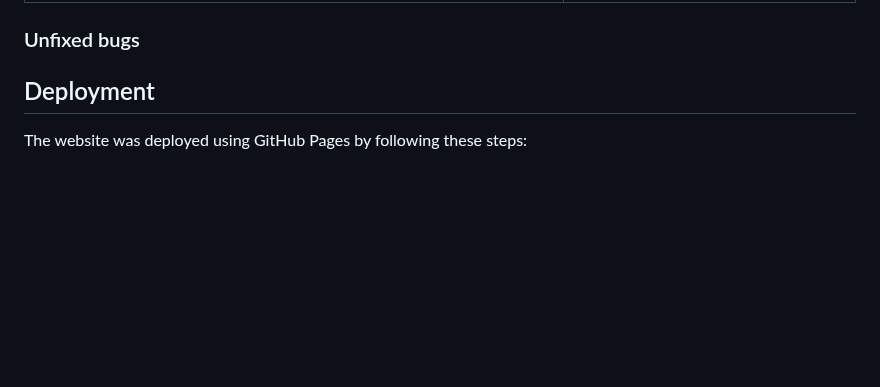
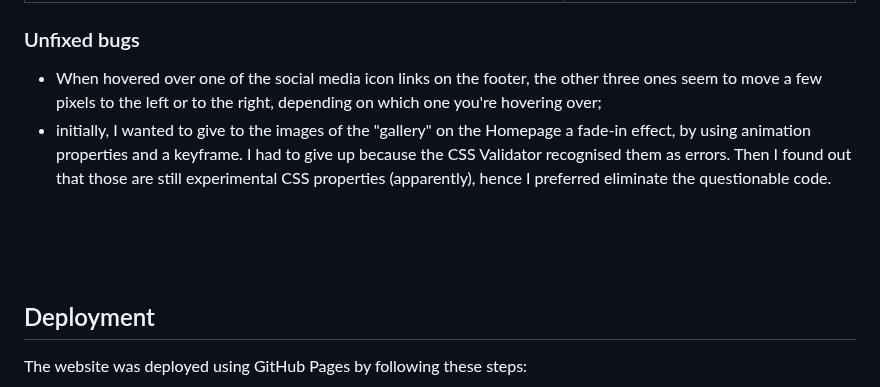
Before and after one commit to Gianlooca/alteramusica, a Markdown page: README.md, the part around the change. Rendered like a GitHub page; blank space fills up the shorter version.

Commit message:
Add unfixed bugs section to README.md

```diff
--- a/README.md
+++ b/README.md
@@ -678,6 +678,12 @@ The website was tested on the following browsers:
 
 ### Unfixed bugs
 
+- When hovered over one of the social media icon links on the footer, the other three ones seem to move a few pixels to the left or to the right, depending on which one you're hovering over;
+- initially, I wanted to give to the images of the "gallery" on the Homepage a fade-in effect, by using animation properties and a keyframe. I had to give up because the CSS Validator recognised them as errors. Then I found out that those are still experimental CSS properties (apparently), hence I preferred eliminate the questionable code.
+<br>
+<br>
+<br>
+
 ## Deployment
 The website was deployed using GitHub Pages by following these steps:
 1. In the GitHub repository navigate to the Settings tab
```
